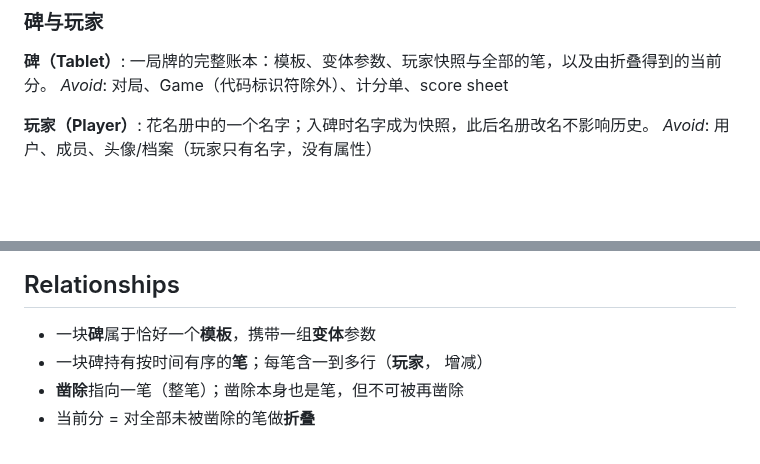
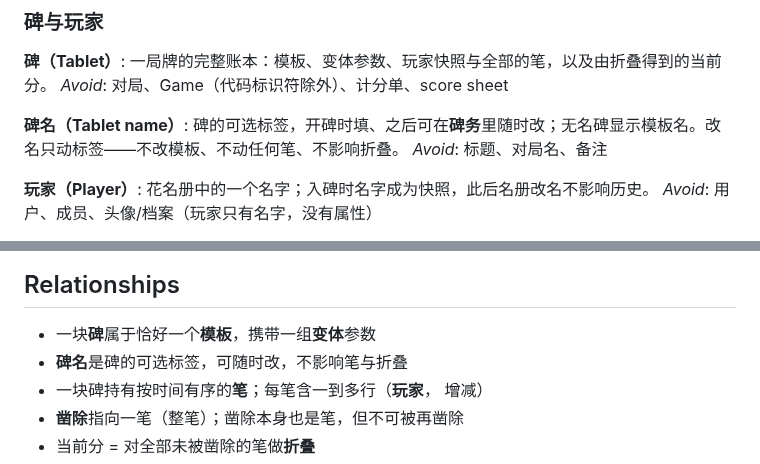
Before and after one commit to cup113/etch, a Markdown page: CONTEXT.md, 2 parts joined by grey strips. Drawn GitHub-style; blank space fills up the shorter version.

```diff
--- a/CONTEXT.md
+++ b/CONTEXT.md
@@ -27,6 +27,10 @@ _Avoid_: 撤销、undo、删除、修改
 **碑（Tablet）**:
 一局牌的完整账本：模板、变体参数、玩家快照与全部的笔，以及由折叠得到的当前分。
 _Avoid_: 对局、Game（代码标识符除外）、计分单、score sheet
+
+**碑名（Tablet name）**:
+碑的可选标签，开碑时填、之后可在**碑务**里随时改；无名碑显示模板名。改名只动标签——不改模板、不动任何笔、不影响折叠。
+_Avoid_: 标题、对局名、备注
 
 **玩家（Player）**:
 花名册中的一个名字；入碑时名字成为快照，此后名册改名不影响历史。
@@ -95,6 +99,7 @@ _Avoid_: 备份、导出文件
 ## Relationships
 
 - 一块**碑**属于恰好一个**模板**，携带一组**变体**参数
+- **碑名**是碑的可选标签，可随时改，不影响笔与折叠
 - 一块碑持有按时间有序的**笔**；每笔含一到多行（**玩家**， 增减）
 - **凿除**指向一笔（整笔）；凿除本身也是笔，但不可被再凿除
 - 当前分 = 对全部未被凿除的笔做**折叠**
```
Also changed, not shown: README.md (+6 -1 lines), docs/screenshots/01-home.png, docs/screenshots/02-new-tablet.png, docs/screenshots/08-variant-info.png (added), 14 other files.
